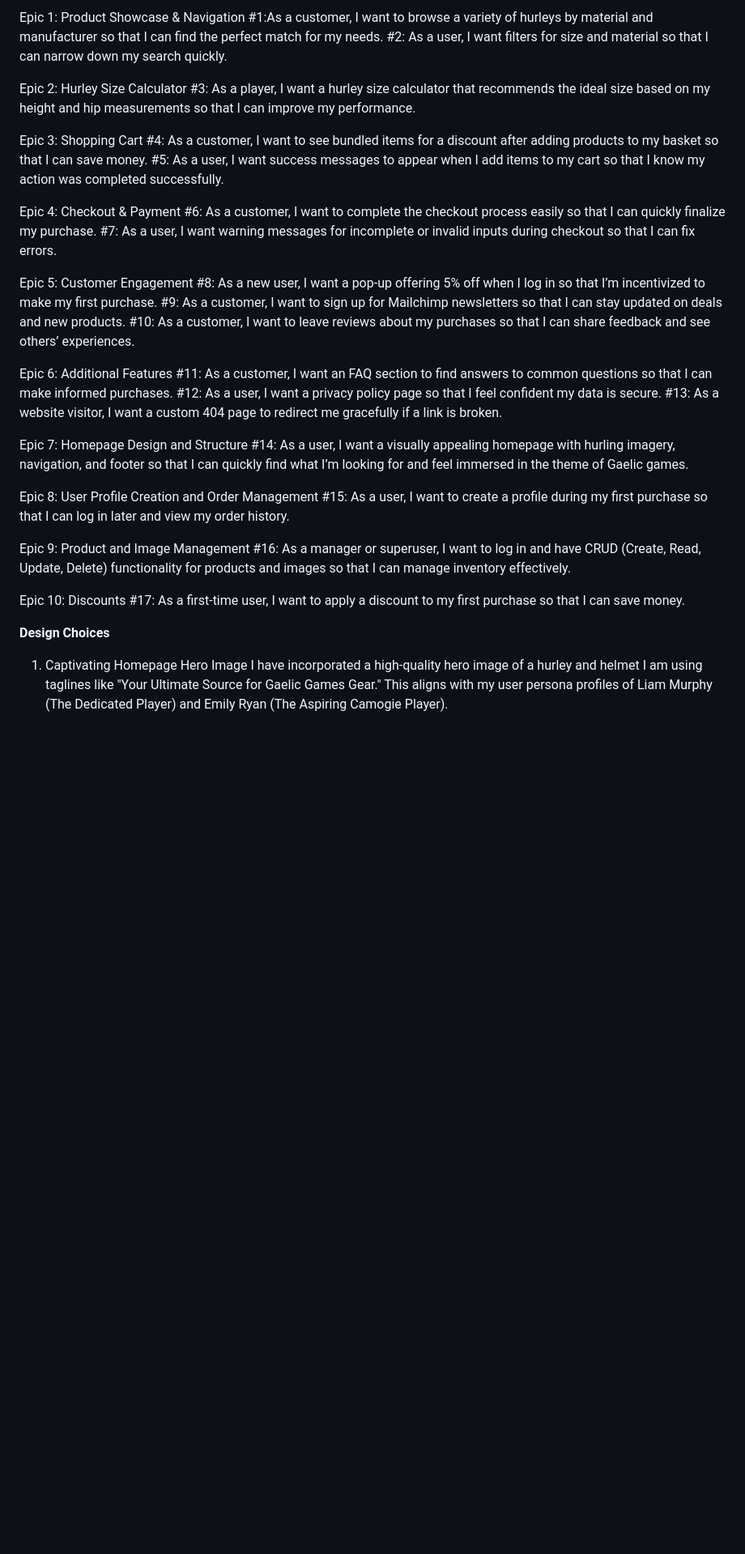
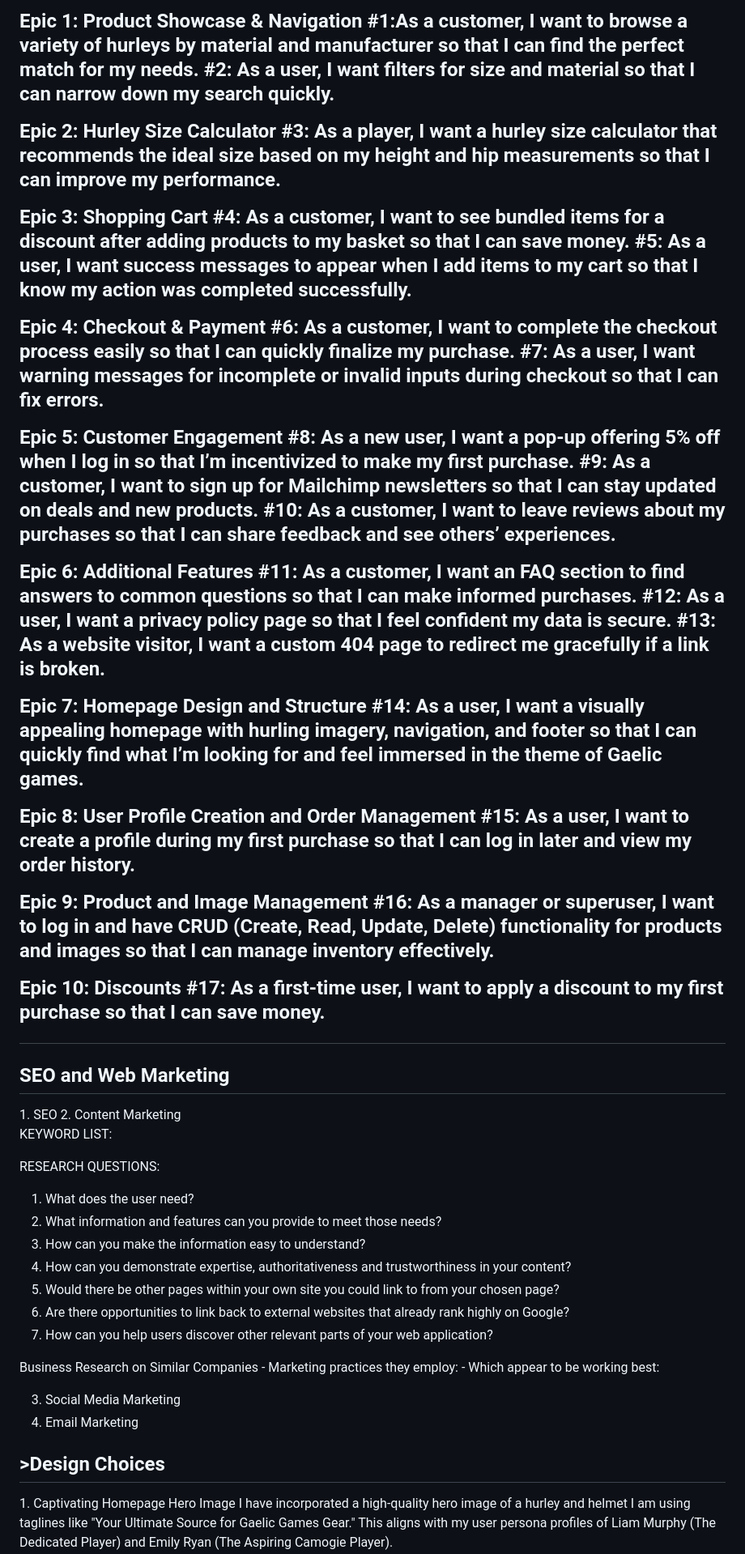
Before and after one commit to Viki-coding/GAA_STORE, a Markdown page: README.md, the part around the change printed below. Shown: that part at 81% size. Rendered like a GitHub page; blank space fills up the shorter version.

Commit message:
Add SEO and marketing template ideas to Readme

```diff
--- a/README.md
+++ b/README.md
@@ -118,43 +118,68 @@ When you land on our site it is immediately obvious what the site is and conveys
 
-Epic 1: Product Showcase & Navigation
+**Epic 1: Product Showcase & Navigation**
 #1:As a customer, I want to browse a variety of hurleys by material and manufacturer so that I can find the perfect match for my needs.
 #2: As a user, I want filters for size and material so that I can narrow down my search quickly.
 
-Epic 2: Hurley Size Calculator
+**Epic 2: Hurley Size Calculator**
 #3: As a player, I want a hurley size calculator that recommends the ideal size based on my height and hip measurements so that I can improve my performance.
 
-Epic 3: Shopping Cart
+**Epic 3: Shopping Cart**
 #4: As a customer, I want to see bundled items for a discount after adding products to my basket so that I can save money.
 #5: As a user, I want success messages to appear when I add items to my cart so that I know my action was completed successfully.
 
-Epic 4: Checkout & Payment
+**Epic 4: Checkout & Payment**
 #6: As a customer, I want to complete the checkout process easily so that I can quickly finalize my purchase.
 #7: As a user, I want warning messages for incomplete or invalid inputs during checkout so that I can fix errors.
 
-Epic 5: Customer Engagement
+**Epic 5: Customer Engagement**
 #8: As a new user, I want a pop-up offering 5% off when I log in so that I’m incentivized to make my first purchase.
 #9: As a customer, I want to sign up for Mailchimp newsletters so that I can stay updated on deals and new products.
 #10: As a customer, I want to leave reviews about my purchases so that I can share feedback and see others’ experiences.
 
-Epic 6: Additional Features
+**Epic 6: Additional Features**
 #11: As a customer, I want an FAQ section to find answers to common questions so that I can make informed purchases.
 #12: As a user, I want a privacy policy page so that I feel confident my data is secure.
 #13: As a website visitor, I want a custom 404 page to redirect me gracefully if a link is broken.
 
-Epic 7: Homepage Design and Structure
+**Epic 7: Homepage Design and Structure**
 #14: As a user, I want a visually appealing homepage with hurling imagery, navigation, and footer so that I can quickly find what I’m looking for and feel immersed in the theme of Gaelic games.
 
-Epic 8: User Profile Creation and Order Management
+**Epic 8: User Profile Creation and Order Management**
 #15: As a user, I want to create a profile during my first purchase so that I can log in later and view my order history.
 
-Epic 9: Product and Image Management
+**Epic 9: Product and Image Management**
 #16: As a manager or superuser, I want to log in and have CRUD (Create, Read, Update, Delete) functionality for products and images so that I can manage inventory effectively.
 
-Epic 10: Discounts
+**Epic 10: Discounts**
 #17: As a first-time user, I want to apply a discount to my first purchase so that I can save money.
 
+<h2>SEO and Web Marketing</h2>
+1. SEO
+2. Content Marketing
 
-**Design Choices**
+   KEYWORD LIST:
+
+   RESEARCH QUESTIONS:
+   1.   What does the user need?
+   2.   What information and features can you provide to meet those needs?
+   3.	How can you make the information easy to understand?
+   4.	How can you demonstrate expertise, authoritativeness and trustworthiness in your content?
+   5.	Would there be other pages within your own site you could link to from your chosen page?
+   6.	Are there opportunities to link back to external websites that already rank highly on Google?
+   7.	How can you help users discover other relevant parts of your web application?
+
+   Business Research on Similar Companies
+    - Marketing practices they employ:
+    - Which appear to be working best:
+
+3. Social Media Marketing
+4. Email Marketing
+
+
+
+
+
+<h2>>Design Choices</h2>
 1. Captivating Homepage
 Hero Image I have incorporated a high-quality hero image of a hurley and helmet
 I am using  taglines like "Your Ultimate Source for Gaelic Games Gear." This aligns with my user persona profiles of Liam Murphy (The Dedicated Player) and Emily Ryan (The Aspiring Camogie Player).
```
Also changed, not shown: other parts of README.md (+37 -37 lines).
